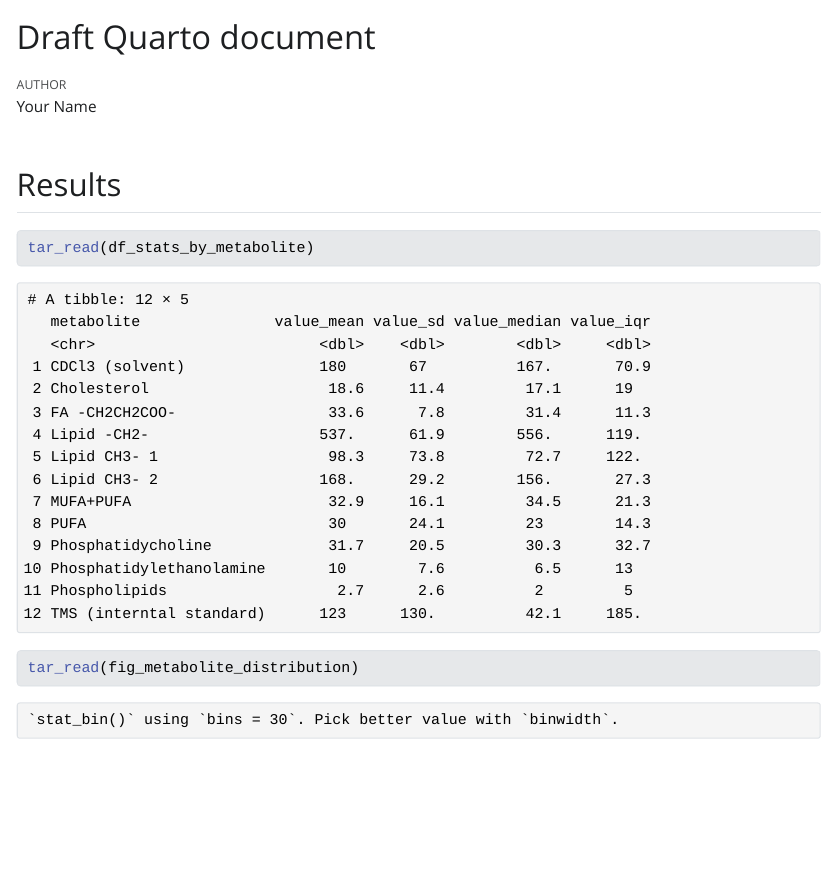
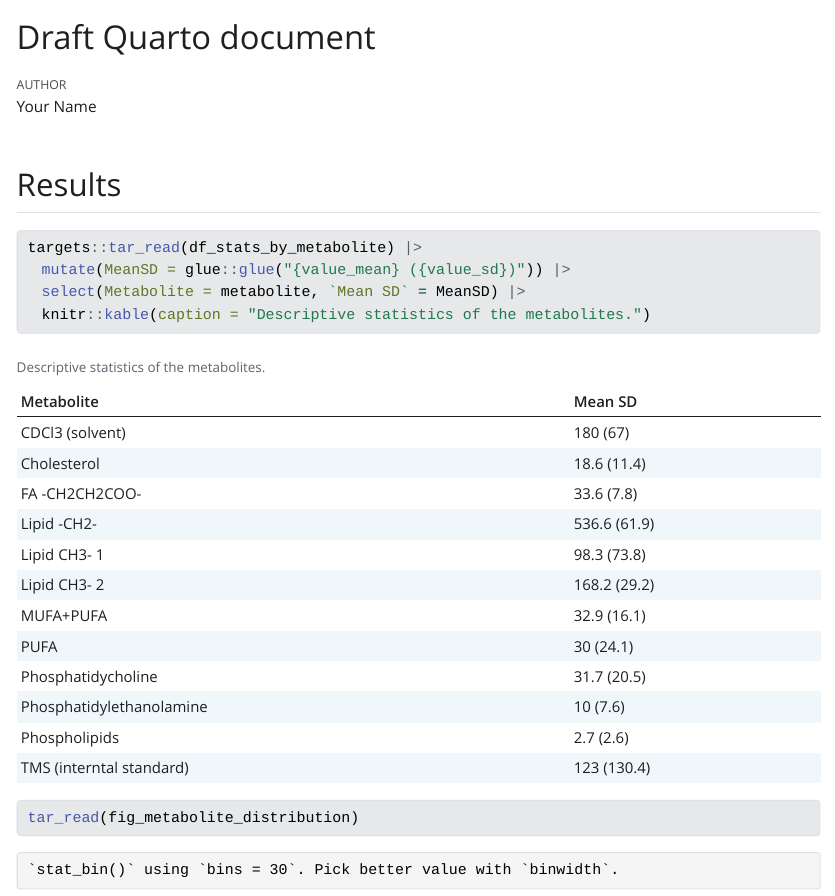
Before and after one commit to kristinekdl/AdvancedR3, a Quarto document (doc/learning.qmd): the page in a window 1100 px wide, from its top. The pictures show the output file doc/learning.html that the author committed with the source, opened offline; Quarto's library style sheets are replaced by a plain one without menus.

Commit message:
Minor wrangling with mutate

````diff
--- a/doc/learning.qmd
+++ b/doc/learning.qmd
@@ -18,7 +18,10 @@ lipidomics <- tar_read(lipidomics)
 ## Results
 
 ```{r}
-tar_read(df_stats_by_metabolite)
+targets::tar_read(df_stats_by_metabolite) |>
+  mutate(MeanSD = glue::glue("{value_mean} ({value_sd})")) |>
+  select(Metabolite = metabolite, `Mean SD` = MeanSD) |>
+  knitr::kable(caption = "Descriptive statistics of the metabolites.")
 ```
 
 ```{r}
````
Also changed, not shown: doc/learning.html, 1 other file.
